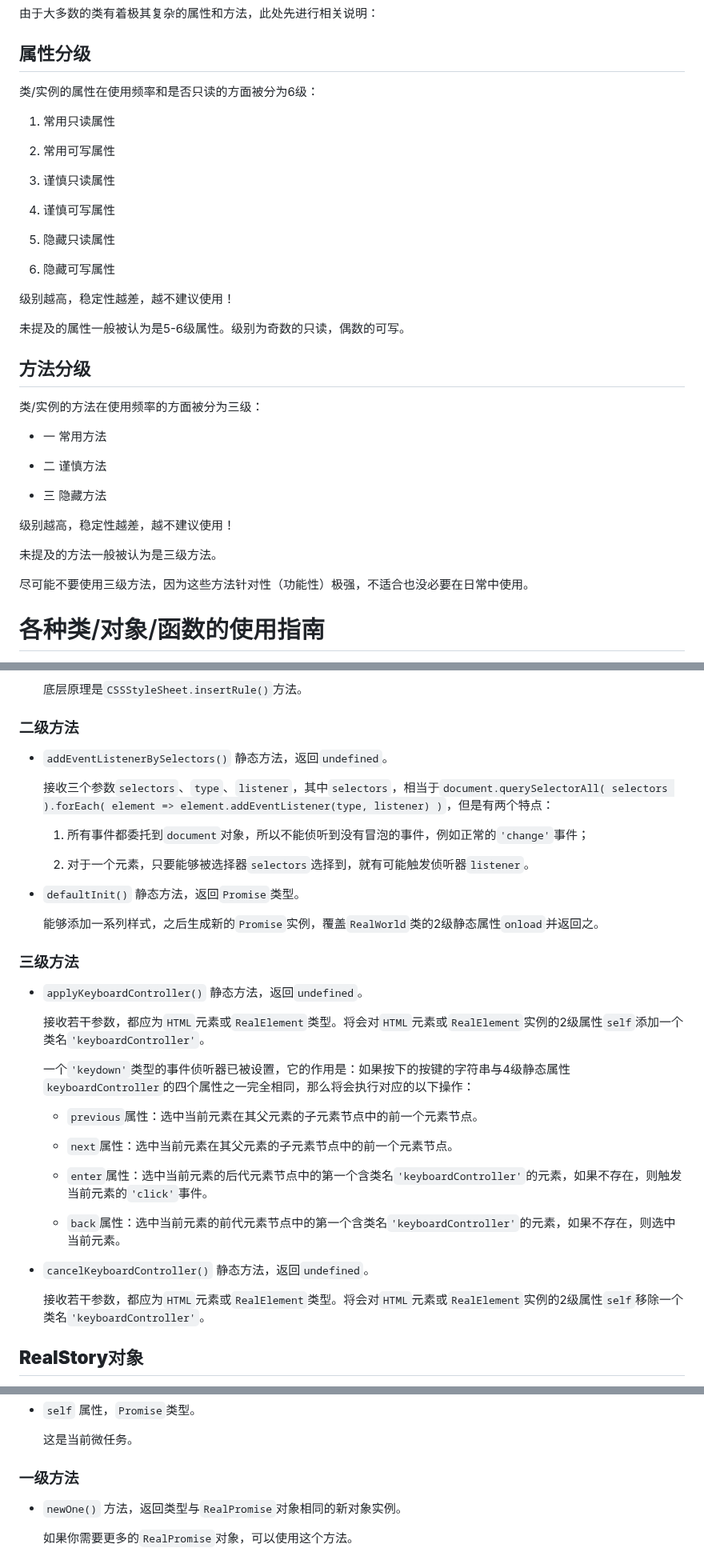
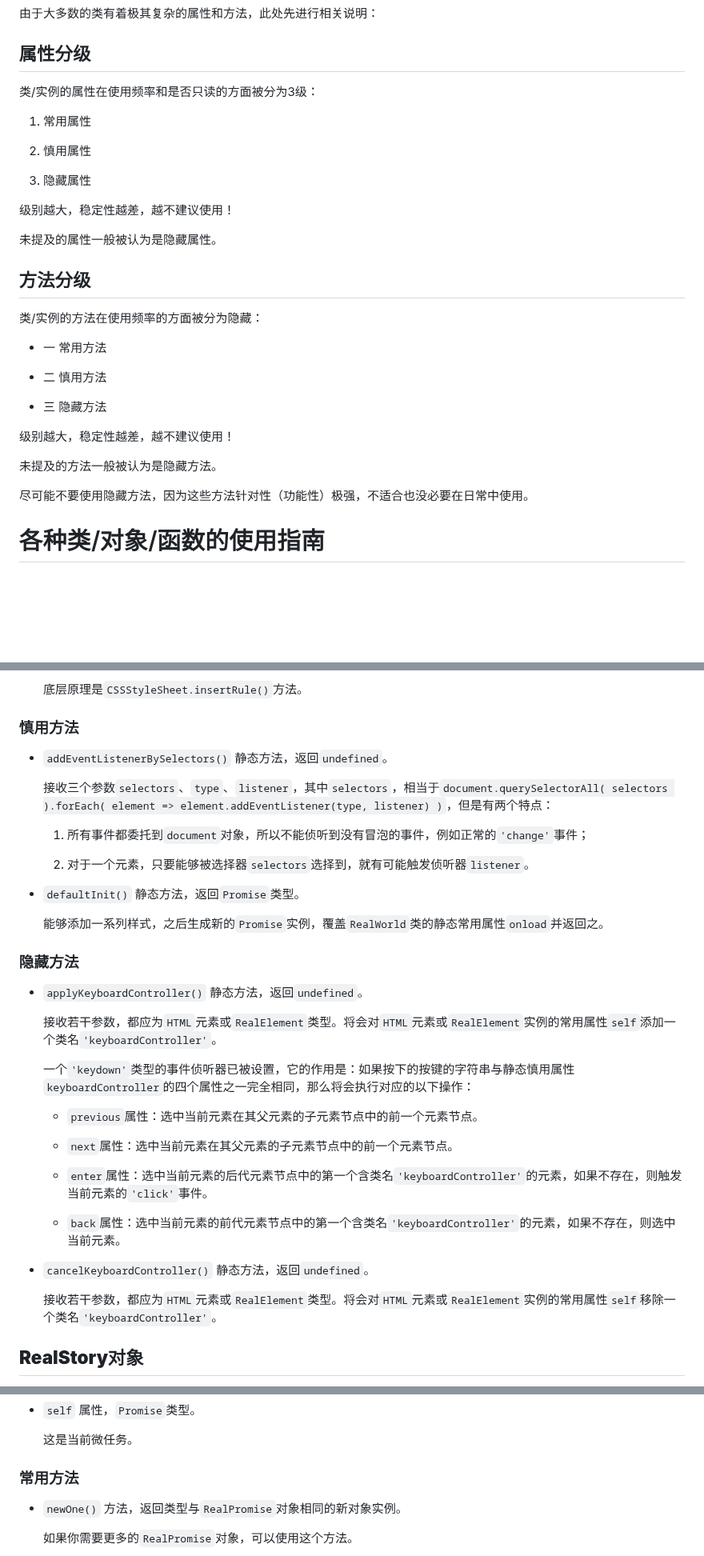
Before and after one commit to FANGZHANG34/RealNode-API-for-reactive-programming, a Markdown page: README.md, 3 parts joined by grey strips. Shown at 80% size. Drawn GitHub-style; blank space fills up the shorter version.

```diff
--- a/README.md
+++ b/README.md
@@ -6,39 +6,33 @@
 
 ## 属性分级
 
-类/实例的属性在使用频率和是否只读的方面被分为6级：
+类/实例的属性在使用频率和是否只读的方面被分为3级：
 
-1. 常用只读属性
+1. 常用属性
 
-2. 常用可写属性
+2. 慎用属性
 
-3. 谨慎只读属性
+3. 隐藏属性
 
-4. 谨慎可写属性
+级别越大，稳定性越差，越不建议使用！
 
-5. 隐藏只读属性
-
-5. 隐藏可写属性
-
-级别越高，稳定性越差，越不建议使用！
-
-未提及的属性一般被认为是5-6级属性。级别为奇数的只读，偶数的可写。
+未提及的属性一般被认为是隐藏属性。
 
 ## 方法分级
 
-类/实例的方法在使用频率的方面被分为三级：
+类/实例的方法在使用频率的方面被分为隐藏：
 
 - 一 常用方法
 
-- 二 谨慎方法
+- 二 慎用方法
 
 - 三 隐藏方法
 
-级别越高，稳定性越差，越不建议使用！
+级别越大，稳定性越差，越不建议使用！
 
-未提及的方法一般被认为是三级方法。
+未提及的方法一般被认为是隐藏方法。
 
-尽可能不要使用三级方法，因为这些方法针对性（功能性）极强，不适合也没必要在日常中使用。
+尽可能不要使用隐藏方法，因为这些方法针对性（功能性）极强，不适合也没必要在日常中使用。
 
 # 各种类/对象/函数的使用指南
 
@@ -500,7 +494,7 @@
 
 	底层原理是`CSSStyleSheet.insertRule()`方法。
 
-### **二级方法**
+### **慎用方法**
 
 - `addEventListenerBySelectors()` 静态方法，返回`undefined`。
 
@@ -512,15 +506,15 @@
 
 - `defaultInit()` 静态方法，返回`Promise`类型。
 
-	能够添加一系列样式，之后生成新的`Promise`实例，覆盖`RealWorld`类的2级静态属性`onload`并返回之。
+	能够添加一系列样式，之后生成新的`Promise`实例，覆盖`RealWorld`类的静态常用属性`onload`并返回之。
 
-### **三级方法**
+### **隐藏方法**
 
 - `applyKeyboardController()` 静态方法，返回`undefined`。
 
-	接收若干参数，都应为`HTML`元素或`RealElement`类型。将会对`HTML`元素或`RealElement`实例的2级属性`self`添加一个类名`'keyboardController'`。
+	接收若干参数，都应为`HTML`元素或`RealElement`类型。将会对`HTML`元素或`RealElement`实例的常用属性`self`添加一个类名`'keyboardController'`。
 
-	一个`'keydown'`类型的事件侦听器已被设置，它的作用是：如果按下的按键的字符串与4级静态属性`keyboardController`的四个属性之一完全相同，那么将会执行对应的以下操作：
+	一个`'keydown'`类型的事件侦听器已被设置，它的作用是：如果按下的按键的字符串与静态慎用属性`keyboardController`的四个属性之一完全相同，那么将会执行对应的以下操作：
 
 	- `previous`属性：选中当前元素在其父元素的子元素节点中的前一个元素节点。
 
@@ -532,7 +526,7 @@
 
 - `cancelKeyboardController()` 静态方法，返回`undefined`。
 
-	接收若干参数，都应为`HTML`元素或`RealElement`类型。将会对`HTML`元素或`RealElement`实例的2级属性`self`移除一个类名`'keyboardController'`。
+	接收若干参数，都应为`HTML`元素或`RealElement`类型。将会对`HTML`元素或`RealElement`实例的常用属性`self`移除一个类名`'keyboardController'`。
 
 ## **RealStory对象**
 
@@ -657,7 +651,7 @@
 
 	这是当前微任务。
 
-### **一级方法**
+### **常用方法**
 
 - `newOne()` 方法，返回类型与`RealPromise`对象相同的新对象实例。
 
```
Also changed, not shown: other parts of README.md (+100 -98 lines).
